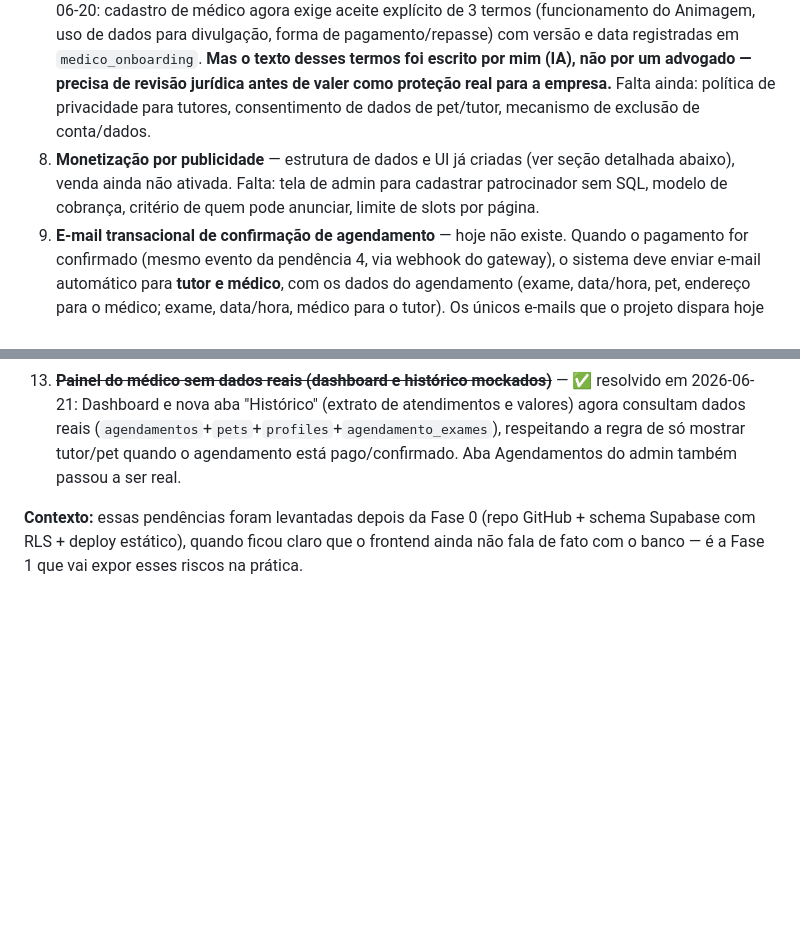
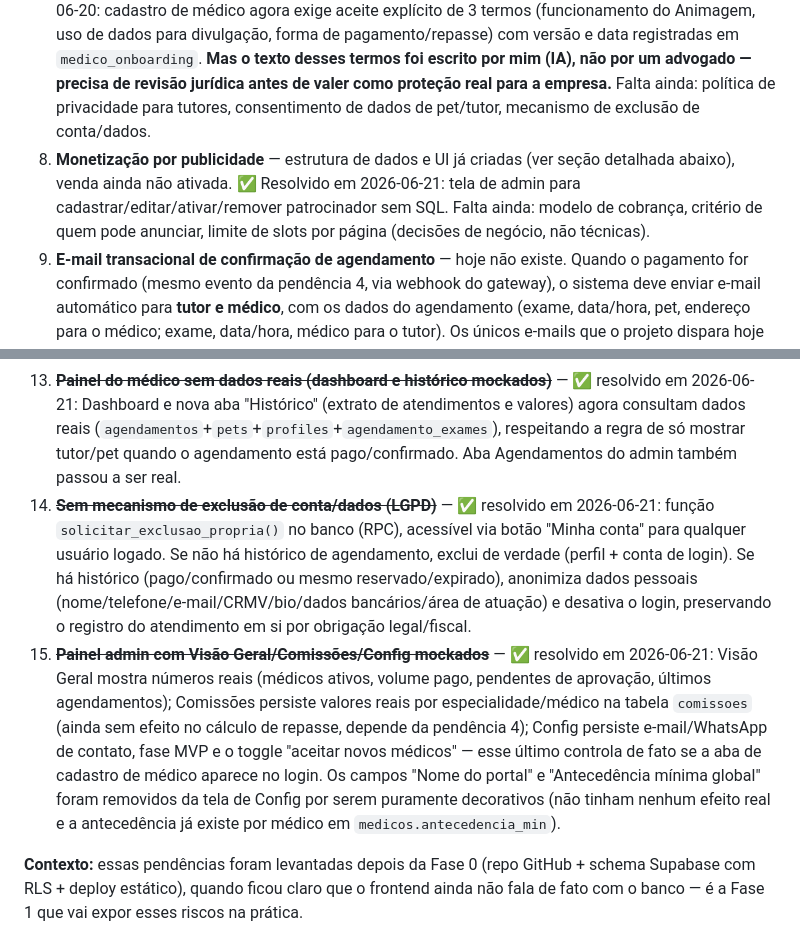
Before and after one commit to asouzacoelho/animagem, a Markdown page: docs/PENDENCIAS.md, 2 parts joined by grey strips. GitHub-like rendering; blank space fills up the shorter version.

Commit message:
Atualizar PENDENCIAS: exclusao de conta, admin completo e patrocinadores resolvidos

```diff
--- a/docs/PENDENCIAS.md
+++ b/docs/PENDENCIAS.md
@@ -9,12 +9,14 @@ Itens identificados que precisam ser resolvidos antes de abrir o sistema para us
 5. **Backups / Point-in-Time Recovery no Supabase** — o plano Free não tem PITR; revisar ao migrar para plano pago, antes de ter dados reais de pessoas.
 6. **Monitoramento de erros e logs em produção** (ex: Sentry) — para saber quando algo quebra sem depender de reclamação de usuário.
 7. **LGPD** — política de privacidade real, consentimento explícito para guardar endereço residencial e dados de pet/tutor, mecanismo de exclusão de conta/dados. ⚠ Parcialmente avançado em 2026-06-20: cadastro de médico agora exige aceite explícito de 3 termos (funcionamento do Animagem, uso de dados para divulgação, forma de pagamento/repasse) com versão e data registradas em `medico_onboarding`. **Mas o texto desses termos foi escrito por mim (IA), não por um advogado — precisa de revisão jurídica antes de valer como proteção real para a empresa.** Falta ainda: política de privacidade para tutores, consentimento de dados de pet/tutor, mecanismo de exclusão de conta/dados.
-8. **Monetização por publicidade** — estrutura de dados e UI já criadas (ver seção detalhada abaixo), venda ainda não ativada. Falta: tela de admin para cadastrar patrocinador sem SQL, modelo de cobrança, critério de quem pode anunciar, limite de slots por página.
+8. **Monetização por publicidade** — estrutura de dados e UI já criadas (ver seção detalhada abaixo), venda ainda não ativada. ✅ Resolvido em 2026-06-21: tela de admin para cadastrar/editar/ativar/remover patrocinador sem SQL. Falta ainda: modelo de cobrança, critério de quem pode anunciar, limite de slots por página (decisões de negócio, não técnicas).
 9. **E-mail transacional de confirmação de agendamento** — hoje não existe. Quando o pagamento for confirmado (mesmo evento da pendência 4, via webhook do gateway), o sistema deve enviar e-mail automático para **tutor e médico**, com os dados do agendamento (exame, data/hora, pet, endereço para o médico; exame, data/hora, médico para o tutor). Os únicos e-mails que o projeto dispara hoje são os de autenticação do Supabase (confirmação de cadastro/recuperação de senha), que usam o serviço de e-mail interno do Supabase — com limite baixo por hora no plano gratuito e não recomendado para e-mail transacional de produto. Vai precisar de um provedor dedicado (ex: Resend, Postmark) chamado por uma Edge Function disparada pelo mesmo webhook de pagamento.
 10. ~~**Médico self-service: área de atendimento, exames e dados bancários**~~ — ✅ resolvido em 2026-06-20: médico agora cadastra área de atendimento real via Estado/Cidade (API do IBGE) + Bairro, cadastra/edita seus próprios exames com preço diferenciado por dia de semana/fim de semana/noturno, e cadastra dados bancários (PIX/conta) para repasse — guardados em tabela própria (`medico_dados_bancarios`) com RLS restrita ao próprio médico e ao admin, nunca exposta no portal público.
 11. ~~**Cadastro de médico sem validação de documentos**~~ — ✅ resolvido em 2026-06-20: cadastro de médico agora exige CRMV, telefone, upload de documento (CRMV ou identidade, guardado em bucket privado `documentos-medicos` no Storage, só o próprio médico e o admin conseguem abrir) e aceite explícito de 3 termos. O admin vê tudo isso na aba Médicos antes de aprovar (botão "Ver doc."). Continua **pendente revisão jurídica do texto dos termos** (ver pendência 7). ✅ Reforçado em 2026-06-20: a trava agora também existe **no banco**, não só na tela de cadastro — trigger `trg_validar_ativacao_medico` bloqueia `medicos.ativo=true` se não existir uma linha em `medico_onboarding` com `status='aprovado'`, mesmo que alguém tente ativar via SQL direto ou outra rota que não seja o botão "Aprovar" do admin.
 12. **Validação de cartão de crédito ainda é só de formato** — corrigido em 2026-06-20 o bug em que o número do cartão nunca era validado de fato (erro de precedência de operador no código). Agora número, nome, CPF (com dígito verificador), validade e CVV são obrigatórios e validados no formato — mas isso é só validação de formulário; **não há gateway de pagamento real ligado ainda** (mesma pendência 4). Em produção, esses dados devem ir direto para o gateway (tokenização), nunca passar pelo nosso backend.
 13. ~~**Painel do médico sem dados reais (dashboard e histórico mockados)**~~ — ✅ resolvido em 2026-06-21: Dashboard e nova aba "Histórico" (extrato de atendimentos e valores) agora consultam dados reais (`agendamentos`+`pets`+`profiles`+`agendamento_exames`), respeitando a regra de só mostrar tutor/pet quando o agendamento está pago/confirmado. Aba Agendamentos do admin também passou a ser real.
+14. ~~**Sem mecanismo de exclusão de conta/dados (LGPD)**~~ — ✅ resolvido em 2026-06-21: função `solicitar_exclusao_propria()` no banco (RPC), acessível via botão "Minha conta" para qualquer usuário logado. Se não há histórico de agendamento, exclui de verdade (perfil + conta de login). Se há histórico (pago/confirmado ou mesmo reservado/expirado), anonimiza dados pessoais (nome/telefone/e-mail/CRMV/bio/dados bancários/área de atuação) e desativa o login, preservando o registro do atendimento em si por obrigação legal/fiscal.
+15. ~~**Painel admin com Visão Geral/Comissões/Config mockados**~~ — ✅ resolvido em 2026-06-21: Visão Geral mostra números reais (médicos ativos, volume pago, pendentes de aprovação, últimos agendamentos); Comissões persiste valores reais por especialidade/médico na tabela `comissoes` (ainda sem efeito no cálculo de repasse, depende da pendência 4); Config persiste e-mail/WhatsApp de contato, fase MVP e o toggle "aceitar novos médicos" — esse último controla de fato se a aba de cadastro de médico aparece no login. Os campos "Nome do portal" e "Antecedência mínima global" foram removidos da tela de Config por serem puramente decorativos (não tinham nenhum efeito real e a antecedência já existe por médico em `medicos.antecedencia_min`).
 
 **Contexto:** essas pendências foram levantadas depois da Fase 0 (repo GitHub + schema Supabase com RLS + deploy estático), quando ficou claro que o frontend ainda não fala de fato com o banco — é a Fase 1 que vai expor esses riscos na prática.
 
```
